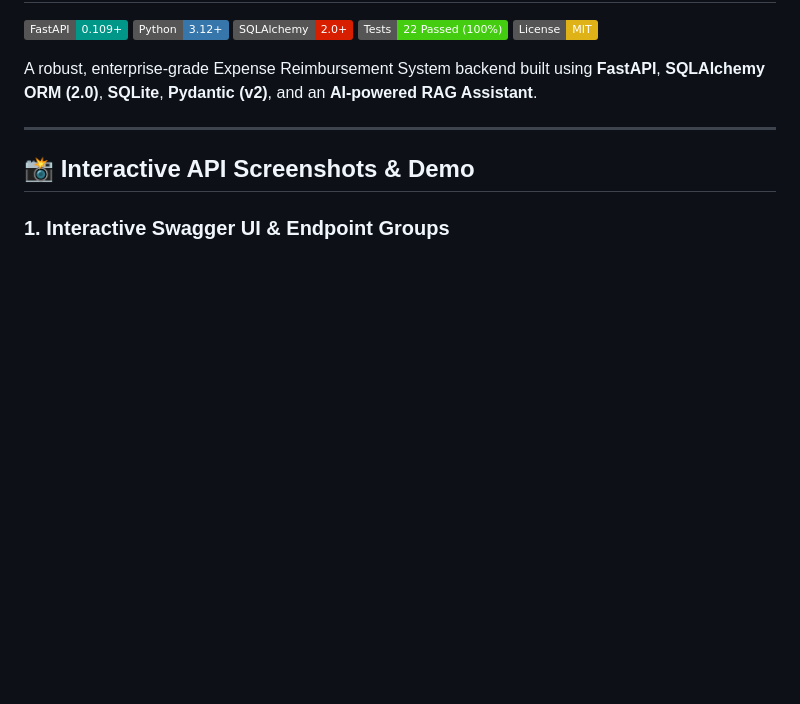
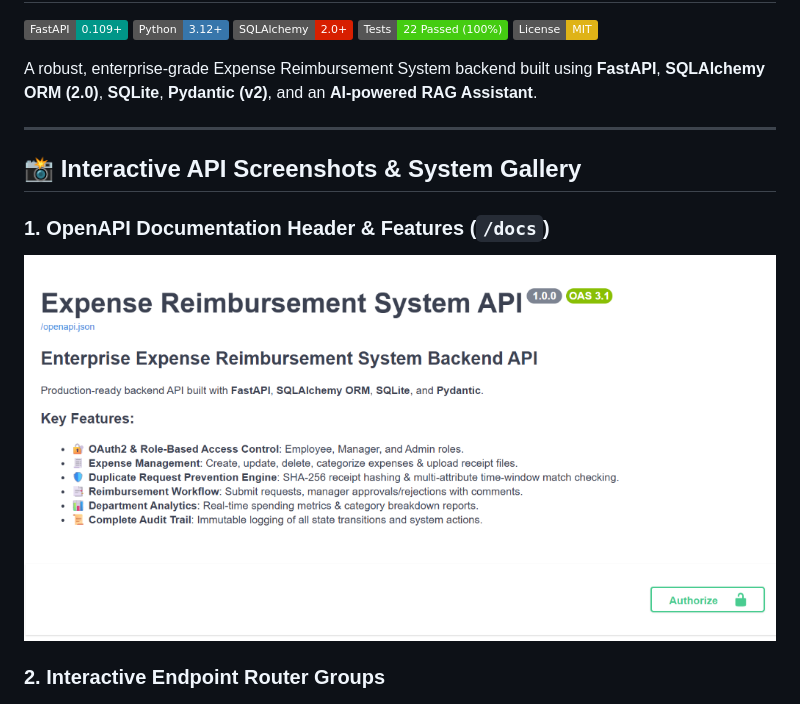
Before and after one commit to Hemant-Sharma-22/Expense-reimbursement-system, a Markdown page: README.md, the part around one of its changes. GitHub-like rendering; pictures changed too: docs/screenshots/swagger_header_description.png (added); badges without logos; blank space fills up the shorter version.

```diff
--- a/README.md
+++ b/README.md
@@ -10,8 +10,11 @@ A robust, enterprise-grade Expense Reimbursement System backend built using **Fa
 
 ---
 
-## 📸 Interactive API Screenshots & Demo
+## 📸 Interactive API Screenshots & System Gallery
 
-### 1. Interactive Swagger UI & Endpoint Groups
+### 1. OpenAPI Documentation Header & Features (`/docs`)
+![Swagger Header & Description](docs/screenshots/swagger_header_description.png)
+
+### 2. Interactive Endpoint Router Groups
 ![Swagger Endpoints Overview](docs/screenshots/swagger_endpoints_overview.png)
 
```
Also changed, not shown: other parts of README.md (+20 -6 lines), docs/screenshots/database_seeding_cli.png (added), docs/screenshots/health_check_response.png (added), docs/screenshots/oauth2_login_form.png (added), docs/screenshots/pytest_execution_results.png (added).
